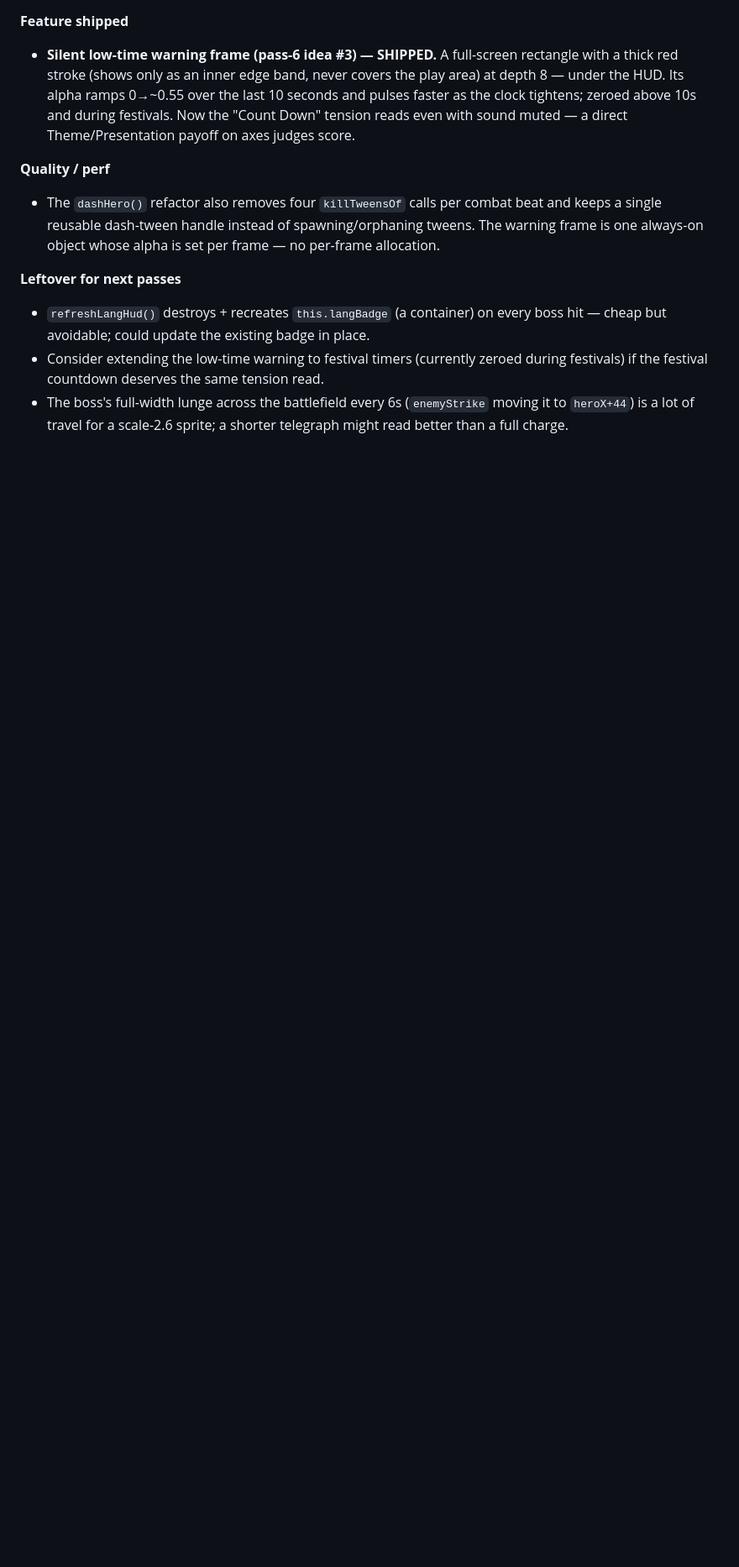
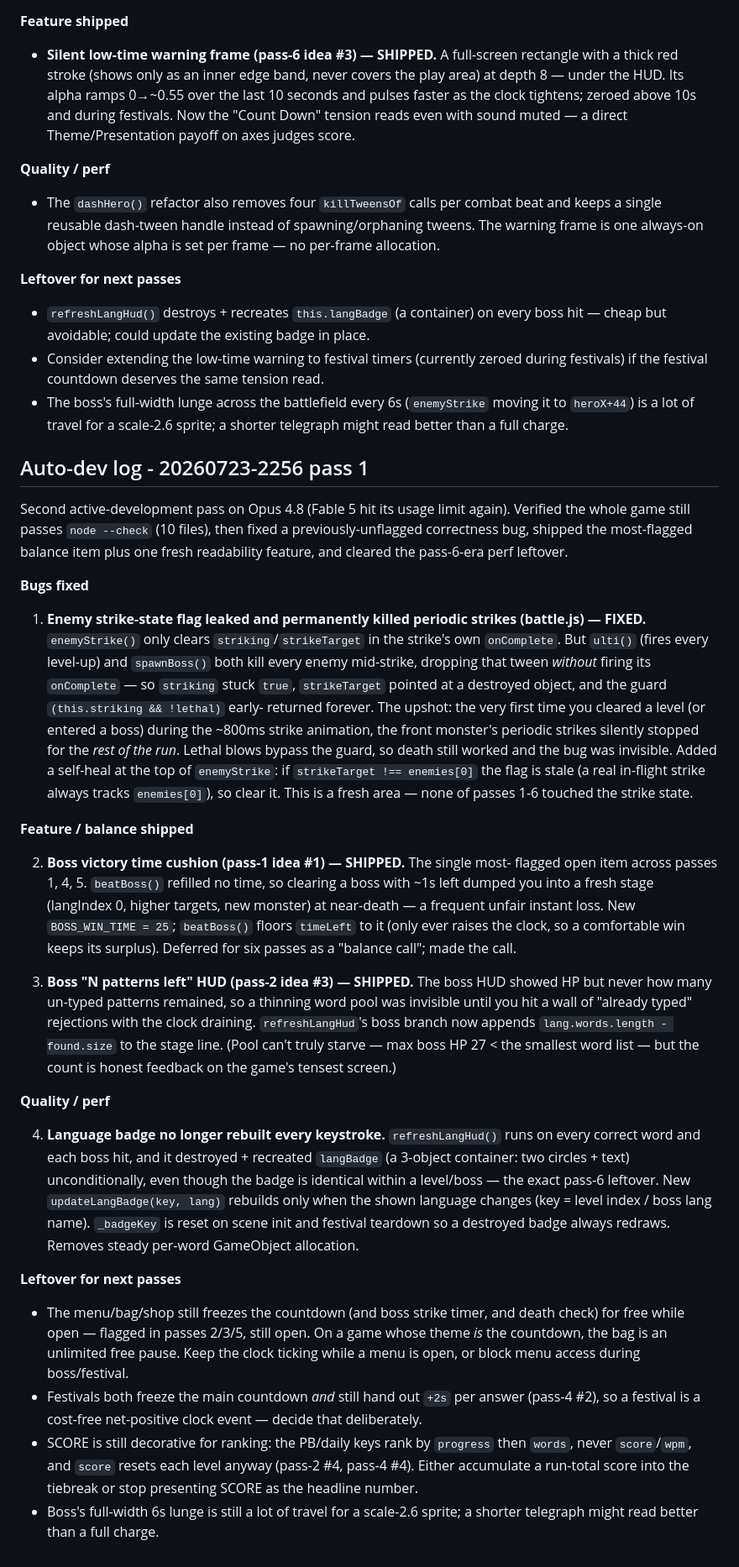
Before and after one commit to RaidenTechnology/life-of-software, a Markdown page: NOTES.md, the part around the change. Shown at 84% size. Drawn GitHub-style; blank space fills up the shorter version.

Commit message:
Auto-dev: NOTES.md pass log (20260723-2256 pass 1)
Co-Authored-By: Claude <noreply@anthropic.com>

```diff
--- a/NOTES.md
+++ b/NOTES.md
@@ -481,3 +481,71 @@ but-unbuilt ideas plus two game-feel bugs found while reading `battle.js`.
 - The boss's full-width lunge across the battlefield every 6s (`enemyStrike` moving
   it to `heroX+44`) is a lot of travel for a scale-2.6 sprite; a shorter telegraph
   might read better than a full charge.
+
+## Auto-dev log - 20260723-2256 pass 1
+
+Second active-development pass on Opus 4.8 (Fable 5 hit its usage limit again).
+Verified the whole game still passes `node --check` (10 files), then fixed a
+previously-unflagged correctness bug, shipped the most-flagged balance item plus
+one fresh readability feature, and cleared the pass-6-era perf leftover.
+
+**Bugs fixed**
+
+1. **Enemy strike-state flag leaked and permanently killed periodic strikes
+   (battle.js) — FIXED.** `enemyStrike()` only clears `striking`/`strikeTarget`
+   in the strike's own `onComplete`. But `ulti()` (fires every level-up) and
+   `spawnBoss()` both kill every enemy mid-strike, dropping that tween *without*
+   firing its `onComplete` — so `striking` stuck `true`, `strikeTarget` pointed
+   at a destroyed object, and the guard `(this.striking && !lethal)` early-
+   returned forever. The upshot: the very first time you cleared a level (or
+   entered a boss) during the ~800ms strike animation, the front monster's
+   periodic strikes silently stopped for the *rest of the run*. Lethal blows
+   bypass the guard, so death still worked and the bug was invisible. Added a
+   self-heal at the top of `enemyStrike`: if `strikeTarget !== enemies[0]` the
+   flag is stale (a real in-flight strike always tracks `enemies[0]`), so clear
+   it. This is a fresh area — none of passes 1-6 touched the strike state.
+
+**Feature / balance shipped**
+
+2. **Boss victory time cushion (pass-1 idea #1) — SHIPPED.** The single most-
+   flagged open item across passes 1, 4, 5. `beatBoss()` refilled no time, so
+   clearing a boss with ~1s left dumped you into a fresh stage (langIndex 0,
+   higher targets, new monster) at near-death — a frequent unfair instant loss.
+   New `BOSS_WIN_TIME = 25`; `beatBoss()` floors `timeLeft` to it (only ever
+   raises the clock, so a comfortable win keeps its surplus). Deferred for six
+   passes as a "balance call"; made the call.
+
+3. **Boss "N patterns left" HUD (pass-2 idea #3) — SHIPPED.** The boss HUD showed
+   HP but never how many un-typed patterns remained, so a thinning word pool was
+   invisible until you hit a wall of "already typed" rejections with the clock
+   draining. `refreshLangHud`'s boss branch now appends
+   `lang.words.length - found.size` to the stage line. (Pool can't truly starve —
+   max boss HP 27 < the smallest word list — but the count is honest feedback on
+   the game's tensest screen.)
+
+**Quality / perf**
+
+4. **Language badge no longer rebuilt every keystroke.** `refreshLangHud()` runs
+   on every correct word and each boss hit, and it destroyed + recreated
+   `langBadge` (a 3-object container: two circles + text) unconditionally, even
+   though the badge is identical within a level/boss — the exact pass-6 leftover.
+   New `updateLangBadge(key, lang)` rebuilds only when the shown language changes
+   (key = level index / boss lang name). `_badgeKey` is reset on scene init and
+   festival teardown so a destroyed badge always redraws. Removes steady per-word
+   GameObject allocation.
+
+**Leftover for next passes**
+
+- The menu/bag/shop still freezes the countdown (and boss strike timer, and death
+  check) for free while open — flagged in passes 2/3/5, still open. On a game
+  whose theme *is* the countdown, the bag is an unlimited free pause. Keep the
+  clock ticking while a menu is open, or block menu access during boss/festival.
+- Festivals both freeze the main countdown *and* still hand out `+2s` per answer
+  (pass-4 #2), so a festival is a cost-free net-positive clock event — decide that
+  deliberately.
+- SCORE is still decorative for ranking: the PB/daily keys rank by `progress` then
+  `words`, never `score`/`wpm`, and `score` resets each level anyway (pass-2 #4,
+  pass-4 #4). Either accumulate a run-total score into the tiebreak or stop
+  presenting SCORE as the headline number.
+- Boss's full-width 6s lunge is still a lot of travel for a scale-2.6 sprite; a
+  shorter telegraph might read better than a full charge.
```
